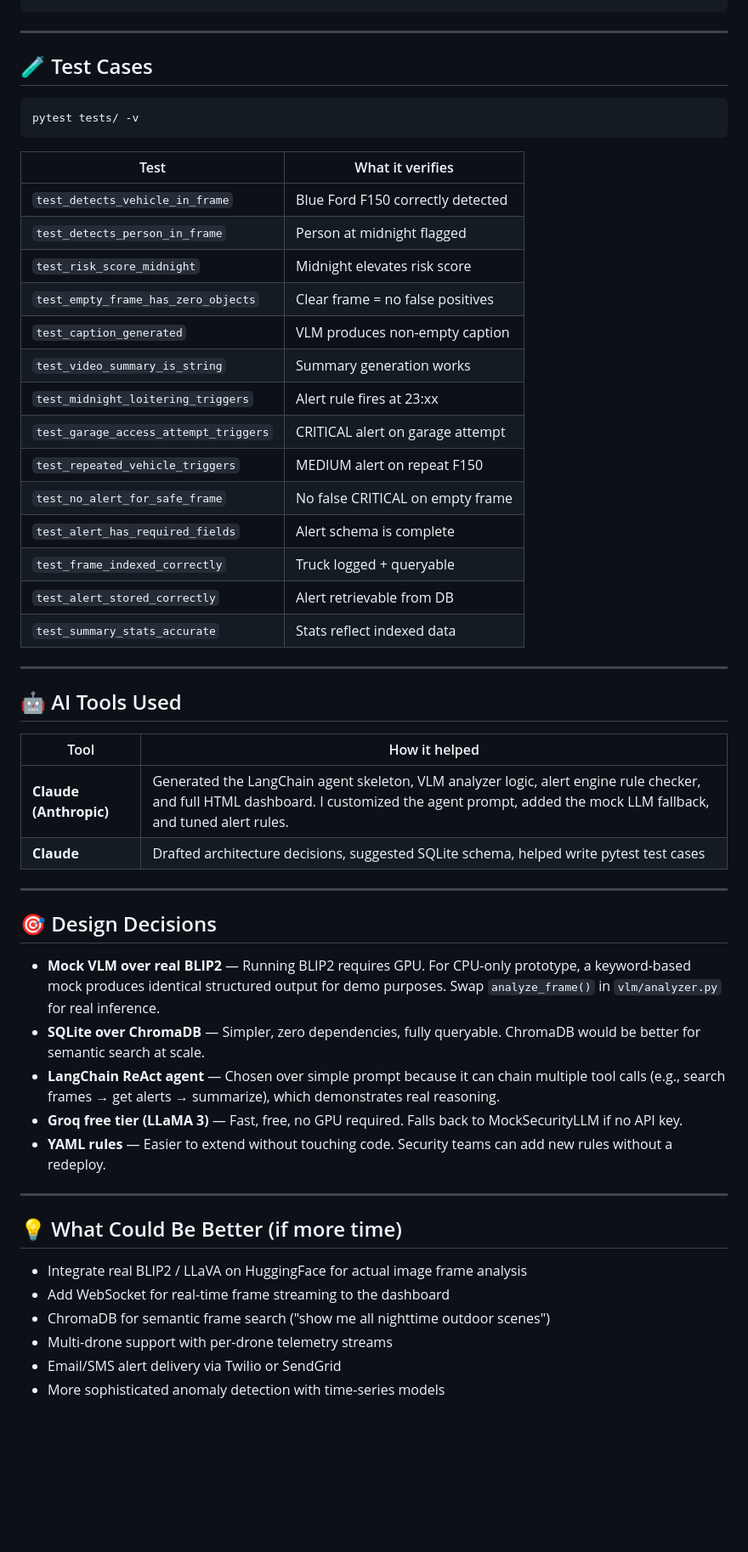
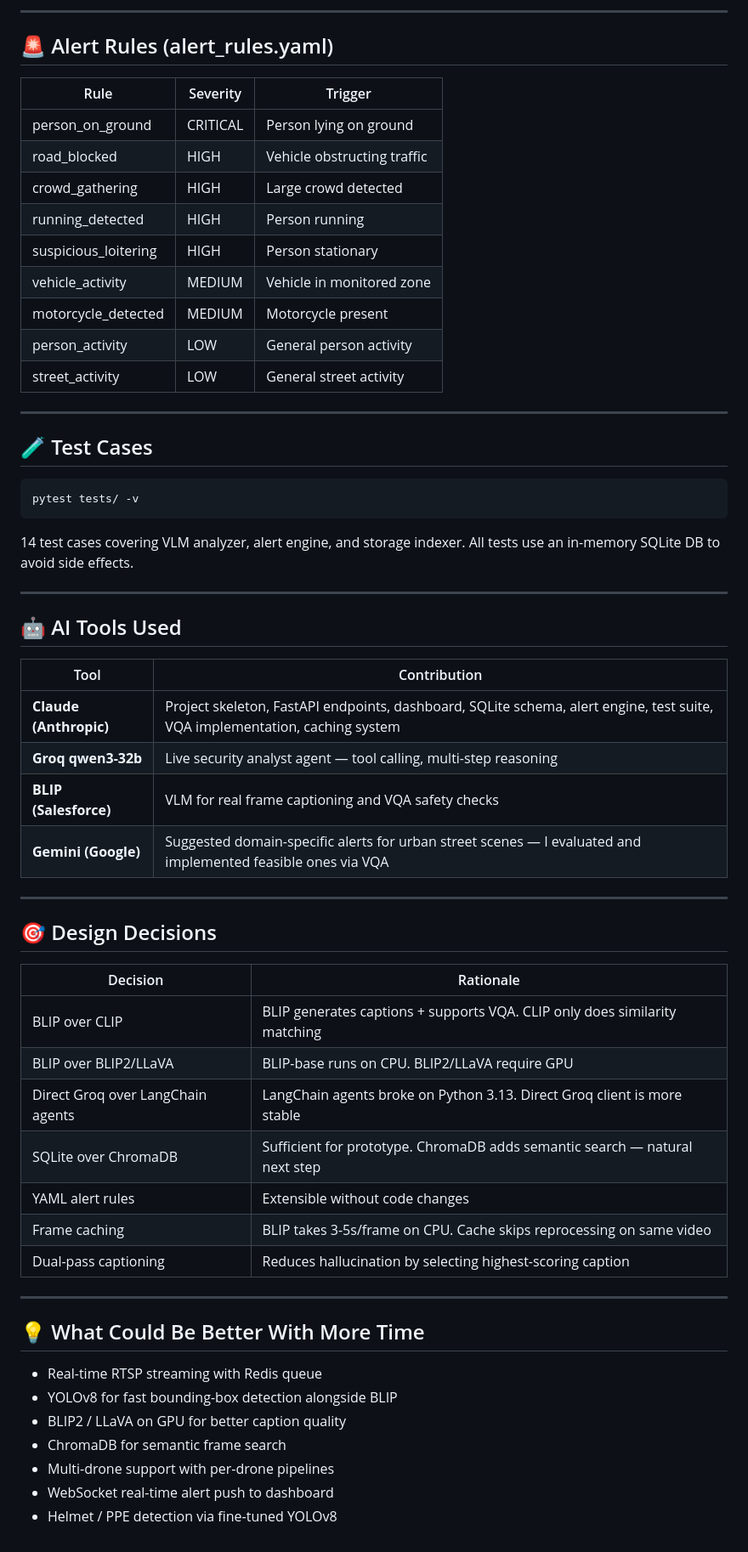
Before and after one commit to adityasingh0912/drone-security-agent, a Markdown page: README.md, the part around one of its changes. Shown at 85% size. GitHub-like rendering; blank space fills up the shorter version.

````diff
--- a/README.md
+++ b/README.md
@@ -128,3 +163,18 @@ pytest tests/ -v
+---
+
+## 🚨 Alert Rules (alert_rules.yaml)
+
+| Rule | Severity | Trigger |
+|------|----------|---------|
+| person_on_ground | CRITICAL | Person lying on ground |
+| road_blocked | HIGH | Vehicle obstructing traffic |
+| crowd_gathering | HIGH | Large crowd detected |
+| running_detected | HIGH | Person running |
+| suspicious_loitering | HIGH | Person stationary |
+| vehicle_activity | MEDIUM | Vehicle in monitored zone |
+| motorcycle_detected | MEDIUM | Motorcycle present |
+| person_activity | LOW | General person activity |
+| street_activity | LOW | General street activity |
 
 ---
 
@@ -134,49 +184,42 @@ pytest tests/ -v
 pytest tests/ -v
 ```
 
-| Test | What it verifies |
-|------|-----------------|
-| `test_detects_vehicle_in_frame`     | Blue Ford F150 correctly detected |
-| `test_detects_person_in_frame`      | Person at midnight flagged |
-| `test_risk_score_midnight`          | Midnight elevates risk score |
-| `test_empty_frame_has_zero_objects` | Clear frame = no false positives |
-| `test_caption_generated`            | VLM produces non-empty caption |
-| `test_video_summary_is_string`      | Summary generation works |
-| `test_midnight_loitering_triggers`  | Alert rule fires at 23:xx |
-| `test_garage_access_attempt_triggers` | CRITICAL alert on garage attempt |
-| `test_repeated_vehicle_triggers`    | MEDIUM alert on repeat F150 |
-| `test_no_alert_for_safe_frame`      | No false CRITICAL on empty frame |
-| `test_alert_has_required_fields`    | Alert schema is complete |
-| `test_frame_indexed_correctly`      | Truck logged + queryable |
-| `test_alert_stored_correctly`       | Alert retrievable from DB |
-| `test_summary_stats_accurate`       | Stats reflect indexed data |
+14 test cases covering VLM analyzer, alert engine, and storage indexer.
+All tests use an in-memory SQLite DB to avoid side effects.
 
 ---
 
 ## 🤖 AI Tools Used
 
-| Tool | How it helped |
-|------|--------------|
-| **Claude (Anthropic)** | Generated the LangChain agent skeleton, VLM analyzer logic, alert engine rule checker, and full HTML dashboard. I customized the agent prompt, added the mock LLM fallback, and tuned alert rules. |
-| **Claude** | Drafted architecture decisions, suggested SQLite schema, helped write pytest test cases |
+| Tool | Contribution |
+|------|-------------|
+| **Claude (Anthropic)** | Project skeleton, FastAPI endpoints, dashboard, SQLite schema, alert engine, test suite, VQA implementation, caching system |
+| **Groq qwen3-32b** | Live security analyst agent — tool calling, multi-step reasoning |
+| **BLIP (Salesforce)** | VLM for real frame captioning and VQA safety checks |
+| **Gemini (Google)** | Suggested domain-specific alerts for urban street scenes — I evaluated and implemented feasible ones via VQA |
 
 ---
 
 ## 🎯 Design Decisions
 
-- **Mock VLM over real BLIP2** — Running BLIP2 requires GPU. For CPU-only prototype, a keyword-based mock produces identical structured output for demo purposes. Swap `analyze_frame()` in `vlm/analyzer.py` for real inference.
-- **SQLite over ChromaDB** — Simpler, zero dependencies, fully queryable. ChromaDB would be better for semantic search at scale.
-- **LangChain ReAct agent** — Chosen over simple prompt because it can chain multiple tool calls (e.g., search frames → get alerts → summarize), which demonstrates real reasoning.
-- **Groq free tier (LLaMA 3)** — Fast, free, no GPU required. Falls back to MockSecurityLLM if no API key.
-- **YAML rules** — Easier to extend without touching code. Security teams can add new rules without a redeploy.
+| Decision | Rationale |
+|----------|-----------|
+| BLIP over CLIP | BLIP generates captions + supports VQA. CLIP only does similarity matching |
+| BLIP over BLIP2/LLaVA | BLIP-base runs on CPU. BLIP2/LLaVA require GPU |
+| Direct Groq over LangChain agents | LangChain agents broke on Python 3.13. Direct Groq client is more stable |
+| SQLite over ChromaDB | Sufficient for prototype. ChromaDB adds semantic search — natural next step |
+| YAML alert rules | Extensible without code changes |
+| Frame caching | BLIP takes 3-5s/frame on CPU. Cache skips reprocessing on same video |
+| Dual-pass captioning | Reduces hallucination by selecting highest-scoring caption |
 
 ---
 
-## 💡 What Could Be Better (if more time)
+## 💡 What Could Be Better With More Time
 
-- Integrate real BLIP2 / LLaVA on HuggingFace for actual image frame analysis
-- Add WebSocket for real-time frame streaming to the dashboard
-- ChromaDB for semantic frame search ("show me all nighttime outdoor scenes")
-- Multi-drone support with per-drone telemetry streams
-- Email/SMS alert delivery via Twilio or SendGrid
-- More sophisticated anomaly detection with time-series models
+- Real-time RTSP streaming with Redis queue
+- YOLOv8 for fast bounding-box detection alongside BLIP
+- BLIP2 / LLaVA on GPU for better caption quality
+- ChromaDB for semantic frame search
+- Multi-drone support with per-drone pipelines
+- WebSocket real-time alert push to dashboard
+- Helmet / PPE detection via fine-tuned YOLOv8
````
Also changed, not shown: other parts of README.md (+97 -62 lines).
